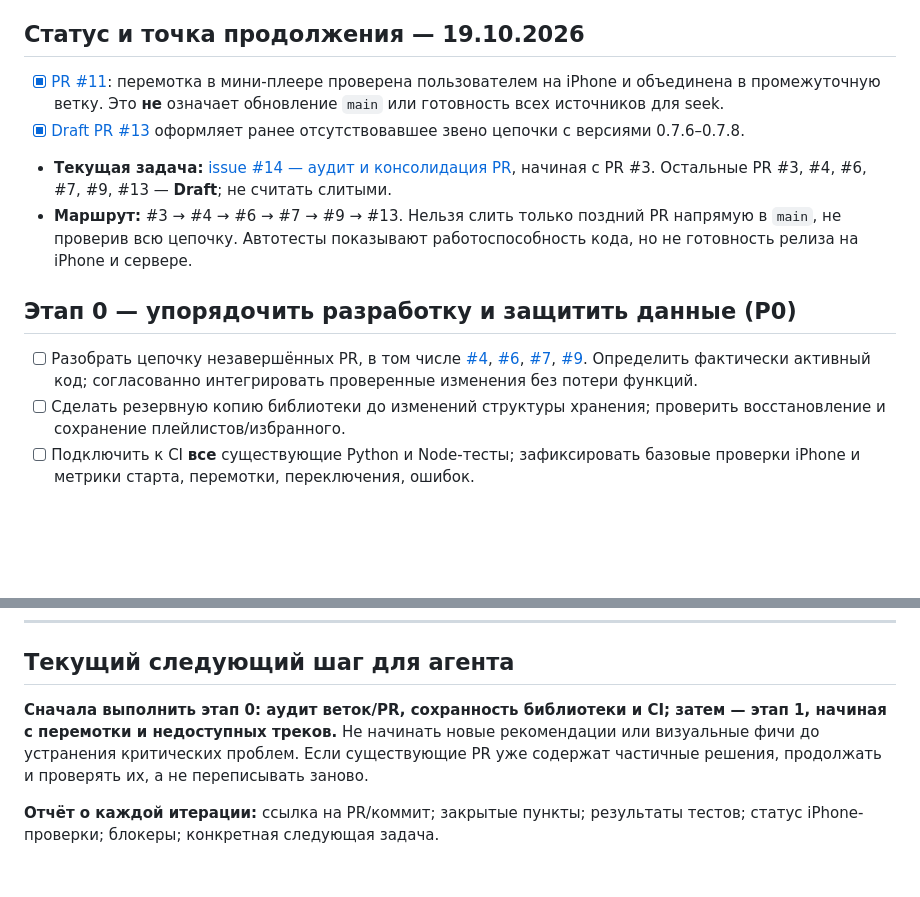
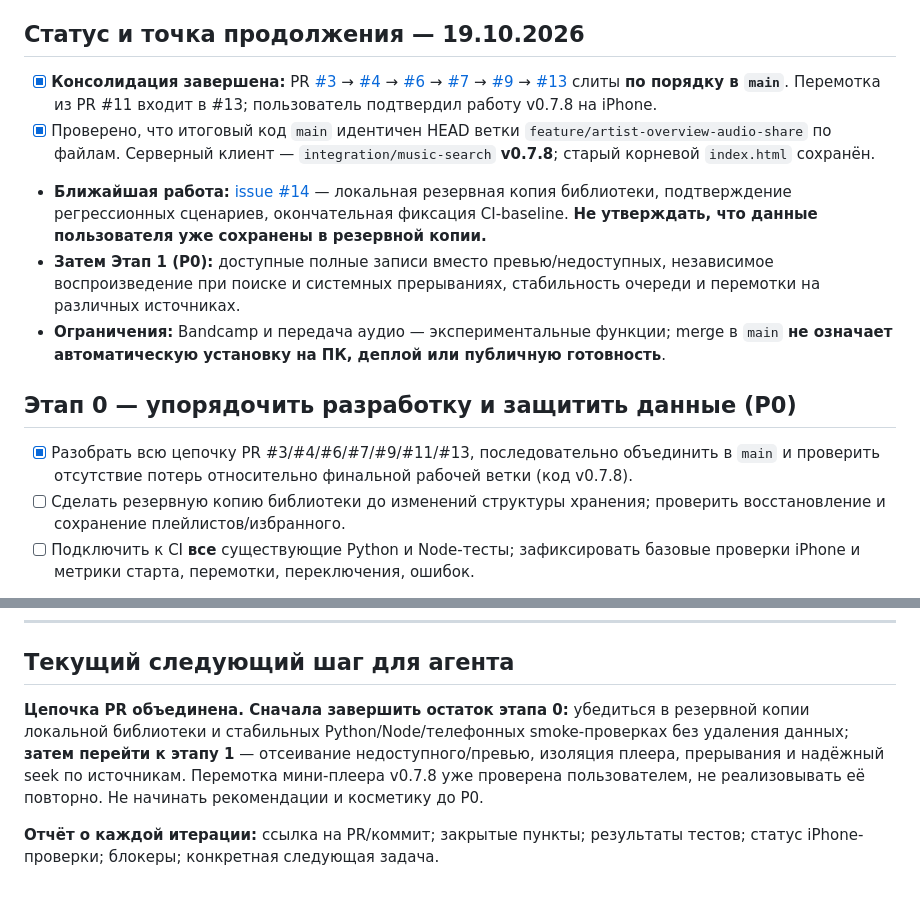
Before and after one commit to mnlghtooi/tg_music_app, a Markdown page: ROADMAP.md, 2 parts joined by grey strips. GitHub-like rendering; blank space fills up the shorter version.

Commit message:
docs: record merged PR chain and next unfinished stage-0 checks

```diff
--- a/ROADMAP.md
+++ b/ROADMAP.md
@@ -15,14 +15,15 @@
 
 ## Статус и точка продолжения — 19.10.2026
 
-- [x] [PR #11](https://github.com/mnlghtooi/tg_music_app/pull/11): перемотка в мини-плеере проверена пользователем на iPhone и объединена в промежуточную ветку. Это **не** означает обновление `main` или готовность всех источников для seek.
-- [x] [Draft PR #13](https://github.com/mnlghtooi/tg_music_app/pull/13) оформляет ранее отсутствовавшее звено цепочки с версиями 0.7.6–0.7.8.
-- **Текущая задача:** [issue #14 — аудит и консолидация PR](https://github.com/mnlghtooi/tg_music_app/issues/14), начиная с PR #3. Остальные PR #3, #4, #6, #7, #9, #13 — **Draft**; не считать слитыми.
-- **Маршрут:** #3 → #4 → #6 → #7 → #9 → #13. Нельзя слить только поздний PR напрямую в `main`, не проверив всю цепочку. Автотесты показывают работоспособность кода, но не готовность релиза на iPhone и сервере.
+- [x] **Консолидация завершена:** PR [#3](https://github.com/mnlghtooi/tg_music_app/pull/3) → [#4](https://github.com/mnlghtooi/tg_music_app/pull/4) → [#6](https://github.com/mnlghtooi/tg_music_app/pull/6) → [#7](https://github.com/mnlghtooi/tg_music_app/pull/7) → [#9](https://github.com/mnlghtooi/tg_music_app/pull/9) → [#13](https://github.com/mnlghtooi/tg_music_app/pull/13) слиты **по порядку в `main`**. Перемотка из PR #11 входит в #13; пользователь подтвердил работу v0.7.8 на iPhone.
+- [x] Проверено, что итоговый код `main` идентичен HEAD ветки `feature/artist-overview-audio-share` по файлам. Серверный клиент — `integration/music-search` **v0.7.8**; старый корневой `index.html` сохранён.
+- **Ближайшая работа:** [issue #14](https://github.com/mnlghtooi/tg_music_app/issues/14) — локальная резервная копия библиотеки, подтверждение регрессионных сценариев, окончательная фиксация CI-baseline. **Не утверждать, что данные пользователя уже сохранены в резервной копии.**
+- **Затем Этап 1 (P0):** доступные полные записи вместо превью/недоступных, независимое воспроизведение при поиске и системных прерываниях, стабильность очереди и перемотки на различных источниках.
+- **Ограничения:** Bandcamp и передача аудио — экспериментальные функции; merge в `main` **не означает автоматическую установку на ПК, деплой или публичную готовность**.
 
 ## Этап 0 — упорядочить разработку и защитить данные (P0)
 
-- [ ] Разобрать цепочку незавершённых PR, в том числе [#4](https://github.com/mnlghtooi/tg_music_app/pull/4), [#6](https://github.com/mnlghtooi/tg_music_app/pull/6), [#7](https://github.com/mnlghtooi/tg_music_app/pull/7), [#9](https://github.com/mnlghtooi/tg_music_app/pull/9). Определить фактически активный код; согласованно интегрировать проверенные изменения без потери функций.
+- [x] Разобрать всю цепочку PR #3/#4/#6/#7/#9/#11/#13, последовательно объединить в `main` и проверить отсутствие потерь относительно финальной рабочей ветки (код v0.7.8).
 - [ ] Сделать резервную копию библиотеки до изменений структуры хранения; проверить восстановление и сохранение плейлистов/избранного.
 - [ ] Подключить к CI **все** существующие Python и Node-тесты; зафиксировать базовые проверки iPhone и метрики старта, перемотки, переключения, ошибок.
 
@@ -98,6 +99,6 @@
 
 ## Текущий следующий шаг для агента
 
-**Сначала выполнить этап 0: аудит веток/PR, сохранность библиотеки и CI; затем — этап 1, начиная с перемотки и недоступных треков.** Не начинать новые рекомендации или визуальные фичи до устранения критических проблем. Если существующие PR уже содержат частичные решения, продолжать и проверять их, а не переписывать заново.
+**Цепочка PR объединена. Сначала завершить остаток этапа 0:** убедиться в резервной копии локальной библиотеки и стабильных Python/Node/телефонных smoke-проверках без удаления данных; **затем перейти к этапу 1** — отсеивание недоступного/превью, изоляция плеера, прерывания и надёжный seek по источникам. Перемотка мини-плеера v0.7.8 уже проверена пользователем, не реализовывать её повторно. Не начинать рекомендации и косметику до P0.
 
 **Отчёт о каждой итерации:** ссылка на PR/коммит; закрытые пункты; результаты тестов; статус iPhone-проверки; блокеры; конкретная следующая задача.
```
